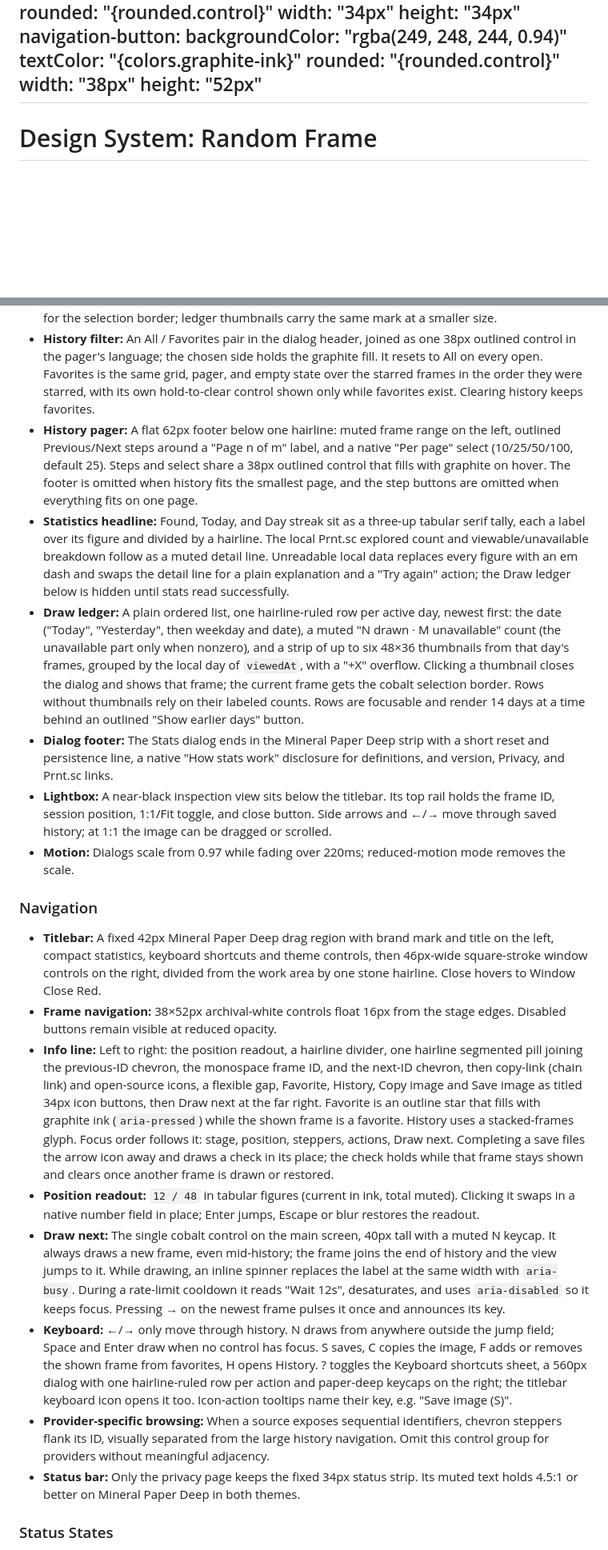
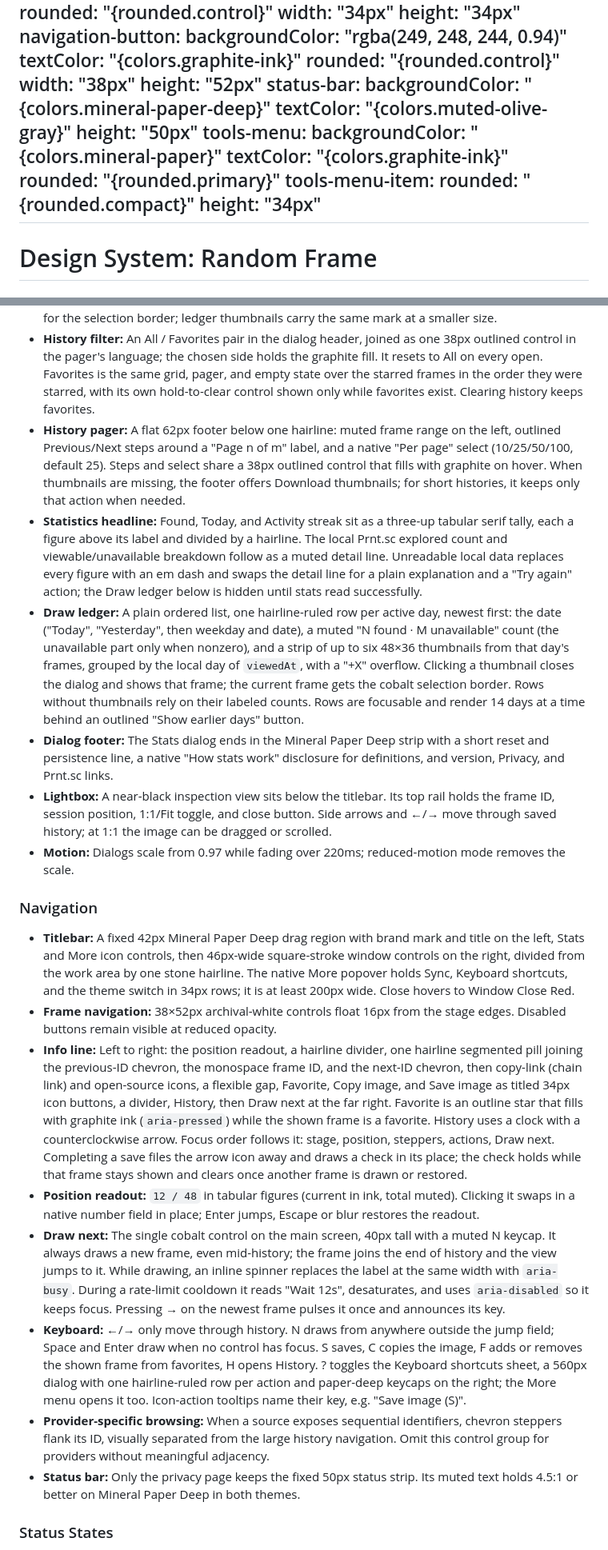
Before and after one commit to amokrzycki/random-frame, a Markdown page: DESIGN.md, 2 parts joined by grey strips. Shown at 80% size. GitHub-like rendering; blank space fills up the shorter version.

```diff
--- a/DESIGN.md
+++ b/DESIGN.md
@@ -102,6 +112,17 @@ components:
     rounded: "{rounded.control}"
     width: "38px"
     height: "52px"
+  status-bar:
+    backgroundColor: "{colors.mineral-paper-deep}"
+    textColor: "{colors.muted-olive-gray}"
+    height: "50px"
+  tools-menu:
+    backgroundColor: "{colors.mineral-paper}"
+    textColor: "{colors.graphite-ink}"
+    rounded: "{rounded.primary}"
+  tools-menu-item:
+    rounded: "{rounded.compact}"
+    height: "34px"
 ---
 
 # Design System: Random Frame
@@ -225,23 +248,23 @@ The stage uses an 8px outer radius and an 8px inset hairline, matching the compa
 - **Header:** Serif title, close control, and one hairline divider.
 - **History grid:** Graphite thumbnail tiles with a 10px frame, a 4:3 contained image over Viewing Stage Soft, and a monospace ID caption. The current frame gets a cobalt double-weight border; frames without a stored thumbnail show a diagonal graphite stripe. Favorited tiles carry a small archival-white star on a graphite chip in the top-right corner, never cobalt, so it can't be mistaken for the selection border; ledger thumbnails carry the same mark at a smaller size.
 - **History filter:** An All / Favorites pair in the dialog header, joined as one 38px outlined control in the pager's language; the chosen side holds the graphite fill. It resets to All on every open. Favorites is the same grid, pager, and empty state over the starred frames in the order they were starred, with its own hold-to-clear control shown only while favorites exist. Clearing history keeps favorites.
-- **History pager:** A flat 62px footer below one hairline: muted frame range on the left, outlined Previous/Next steps around a "Page n of m" label, and a native "Per page" select (10/25/50/100, default 25). Steps and select share a 38px outlined control that fills with graphite on hover. The footer is omitted when history fits the smallest page, and the step buttons are omitted when everything fits on one page.
-- **Statistics headline:** Found, Today, and Day streak sit as a three-up tabular serif tally, each a label over its figure and divided by a hairline. The local Prnt.sc explored count and viewable/unavailable breakdown follow as a muted detail line. Unreadable local data replaces every figure with an em dash and swaps the detail line for a plain explanation and a "Try again" action; the Draw ledger below is hidden until stats read successfully.
-- **Draw ledger:** A plain ordered list, one hairline-ruled row per active day, newest first: the date ("Today", "Yesterday", then weekday and date), a muted "N drawn · M unavailable" count (the unavailable part only when nonzero), and a strip of up to six 48×36 thumbnails from that day's frames, grouped by the local day of `viewedAt`, with a "+X" overflow. Clicking a thumbnail closes the dialog and shows that frame; the current frame gets the cobalt selection border. Rows without thumbnails rely on their labeled counts. Rows are focusable and render 14 days at a time behind an outlined "Show earlier days" button.
+- **History pager:** A flat 62px footer below one hairline: muted frame range on the left, outlined Previous/Next steps around a "Page n of m" label, and a native "Per page" select (10/25/50/100, default 25). Steps and select share a 38px outlined control that fills with graphite on hover. When thumbnails are missing, the footer offers Download thumbnails; for short histories, it keeps only that action when needed.
+- **Statistics headline:** Found, Today, and Activity streak sit as a three-up tabular serif tally, each a figure above its label and divided by a hairline. The local Prnt.sc explored count and viewable/unavailable breakdown follow as a muted detail line. Unreadable local data replaces every figure with an em dash and swaps the detail line for a plain explanation and a "Try again" action; the Draw ledger below is hidden until stats read successfully.
+- **Draw ledger:** A plain ordered list, one hairline-ruled row per active day, newest first: the date ("Today", "Yesterday", then weekday and date), a muted "N found · M unavailable" count (the unavailable part only when nonzero), and a strip of up to six 48×36 thumbnails from that day's frames, grouped by the local day of `viewedAt`, with a "+X" overflow. Clicking a thumbnail closes the dialog and shows that frame; the current frame gets the cobalt selection border. Rows without thumbnails rely on their labeled counts. Rows are focusable and render 14 days at a time behind an outlined "Show earlier days" button.
 - **Dialog footer:** The Stats dialog ends in the Mineral Paper Deep strip with a short reset and persistence line, a native "How stats work" disclosure for definitions, and version, Privacy, and Prnt.sc links.
 - **Lightbox:** A near-black inspection view sits below the titlebar. Its top rail holds the frame ID, session position, 1:1/Fit toggle, and close button. Side arrows and ←/→ move through saved history; at 1:1 the image can be dragged or scrolled.
 - **Motion:** Dialogs scale from 0.97 while fading over 220ms; reduced-motion mode removes the scale.
 
 ### Navigation
 
-- **Titlebar:** A fixed 42px Mineral Paper Deep drag region with brand mark and title on the left, compact statistics, keyboard shortcuts and theme controls, then 46px-wide square-stroke window controls on the right, divided from the work area by one stone hairline. Close hovers to Window Close Red.
+- **Titlebar:** A fixed 42px Mineral Paper Deep drag region with brand mark and title on the left, Stats and More icon controls, then 46px-wide square-stroke window controls on the right, divided from the work area by one stone hairline. The native More popover holds Sync, Keyboard shortcuts, and the theme switch in 34px rows; it is at least 200px wide. Close hovers to Window Close Red.
 - **Frame navigation:** 38×52px archival-white controls float 16px from the stage edges. Disabled buttons remain visible at reduced opacity.
-- **Info line:** Left to right: the position readout, a hairline divider, one hairline segmented pill joining the previous-ID chevron, the monospace frame ID, and the next-ID chevron, then copy-link (chain link) and open-source icons, a flexible gap, Favorite, History, Copy image and Save image as titled 34px icon buttons, then Draw next at the far right. Favorite is an outline star that fills with graphite ink (`aria-pressed`) while the shown frame is a favorite. History uses a stacked-frames glyph. Focus order follows it: stage, position, steppers, actions, Draw next. Completing a save files the arrow icon away and draws a check in its place; the check holds while that frame stays shown and clears once another frame is drawn or restored.
+- **Info line:** Left to right: the position readout, a hairline divider, one hairline segmented pill joining the previous-ID chevron, the monospace frame ID, and the next-ID chevron, then copy-link (chain link) and open-source icons, a flexible gap, Favorite, Copy image, and Save image as titled 34px icon buttons, a divider, History, then Draw next at the far right. Favorite is an outline star that fills with graphite ink (`aria-pressed`) while the shown frame is a favorite. History uses a clock with a counterclockwise arrow. Focus order follows it: stage, position, steppers, actions, Draw next. Completing a save files the arrow icon away and draws a check in its place; the check holds while that frame stays shown and clears once another frame is drawn or restored.
 - **Position readout:** `12 / 48` in tabular figures (current in ink, total muted). Clicking it swaps in a native number field in place; Enter jumps, Escape or blur restores the readout.
 - **Draw next:** The single cobalt control on the main screen, 40px tall with a muted N keycap. It always draws a new frame, even mid-history; the frame joins the end of history and the view jumps to it. While drawing, an inline spinner replaces the label at the same width with `aria-busy`. During a rate-limit cooldown it reads "Wait 12s", desaturates, and uses `aria-disabled` so it keeps focus. Pressing → on the newest frame pulses it once and announces its key.
-- **Keyboard:** ←/→ only move through history. N draws from anywhere outside the jump field; Space and Enter draw when no control has focus. S saves, C copies the image, F adds or removes the shown frame from favorites, H opens History. ? toggles the Keyboard shortcuts sheet, a 560px dialog with one hairline-ruled row per action and paper-deep keycaps on the right; the titlebar keyboard icon opens it too. Icon-action tooltips name their key, e.g. "Save image (S)".
+- **Keyboard:** ←/→ only move through history. N draws from anywhere outside the jump field; Space and Enter draw when no control has focus. S saves, C copies the image, F adds or removes the shown frame from favorites, H opens History. ? toggles the Keyboard shortcuts sheet, a 560px dialog with one hairline-ruled row per action and paper-deep keycaps on the right; the More menu opens it too. Icon-action tooltips name their key, e.g. "Save image (S)".
 - **Provider-specific browsing:** When a source exposes sequential identifiers, chevron steppers flank its ID, visually separated from the large history navigation. Omit this control group for providers without meaningful adjacency.
-- **Status bar:** Only the privacy page keeps the fixed 34px status strip. Its muted text holds 4.5:1 or better on Mineral Paper Deep in both themes.
+- **Status bar:** Only the privacy page keeps the fixed 50px status strip. Its muted text holds 4.5:1 or better on Mineral Paper Deep in both themes.
 
 ### Status States
 
```
Also changed, not shown: other parts of DESIGN.md (+16 -4 lines), README.md (+9 -4 lines).
